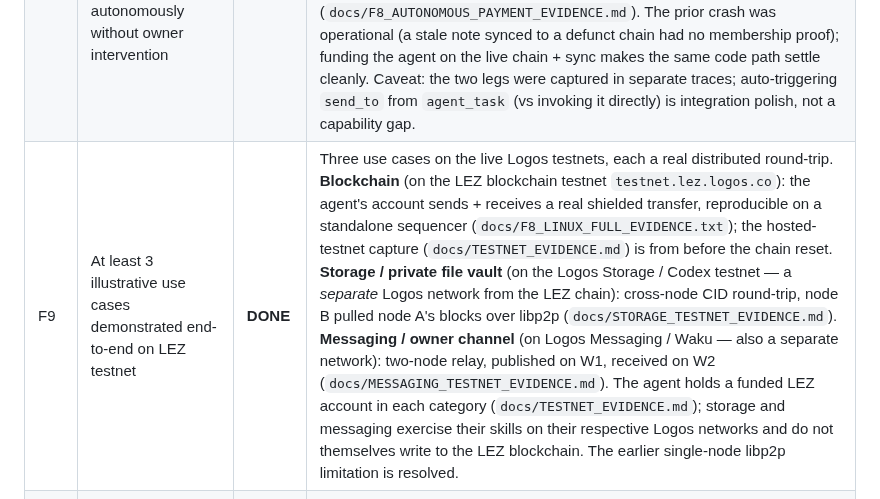
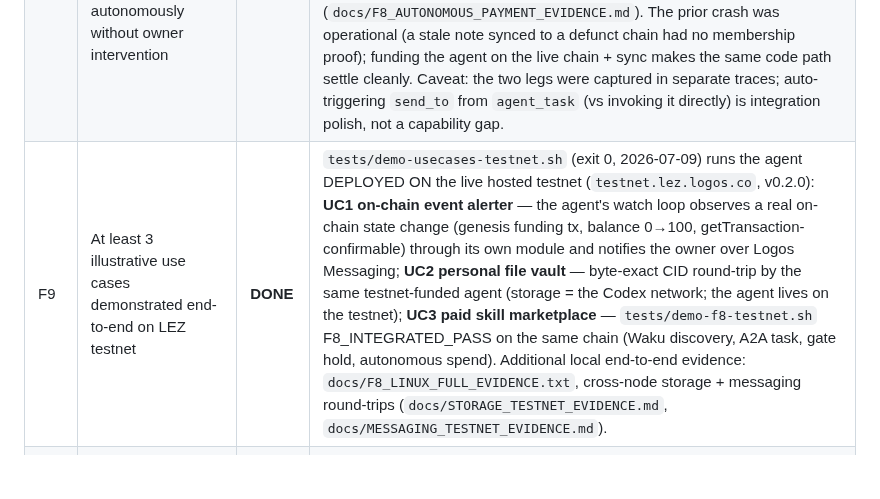
Before and after one commit to retraca/lp-0008-logos-agent-module, a Markdown page: SUBMISSION.md, the part around the change. GitHub-like rendering; blank space fills up the shorter version.

Commit message:
docs: SUBMISSION scorecard F9 — upgraded to the verified on-testnet use-case run (alerter on a real chain event, vault by the testnet agent, marketplace integrated)

```diff
--- a/SUBMISSION.md
+++ b/SUBMISSION.md
@@ -137,7 +137,7 @@ Local A2A payment settled (real proof): tx `96724ec55b243ede3a0519c71ae18e8131f6
 | F6 | All default skills (storage.*, messaging.*, wallet.*, program.*, agent.*, meta.*) implemented and documented | **DONE** | `scaffold/src/agent_module_impl.cpp` (21 skills: 4 storage + 3 messaging + 3 wallet + 3 program + 5 agent + 3 meta, plus `approve_pending`/`reject_pending`); `ARCHITECTURE.md §7`; `docs/SKILL_INTERFACE.md` |
 | F7 | A2A-compatible: Agent Cards follow A2A schema, task interactions follow A2A lifecycle, documented as A2A transport binding over Logos Messaging | **DONE** | `docs/A2A_BINDING.md` (full binding spec); Agent Card captured in `docs/EVIDENCE_LOCAL.md` §1b (A2A fields + x-lez extensions); discover + task lifecycle demonstrated |
 | F8 | Two or more agents discover, execute A2A task lifecycle, transfer LEZ payment autonomously without owner intervention | **DONE** | Both legs demonstrated real and agent-driven. **Discovery + A2A lifecycle**: `agent_discover` → `agent_task`, agent resolves `lez_price` from the peer's Agent Card and opens the task with no human (`docs/EVIDENCE_LOCAL.md` §1a–1c). **Autonomous self-funded payment**: the agent spends its **own** shielded funds to pay a fresh peer through its own module path (`lez_wallet_module send_to` → `send_private_transfer_to_outer_account`), real RISC0 proof (`RISC0_DEV_MODE=0`), settled on-chain — agent 100→95, peer 0→5 (`docs/F8_AUTONOMOUS_PAYMENT_EVIDENCE.md`). The prior crash was operational (a stale note synced to a defunct chain had no membership proof); funding the agent on the live chain + sync makes the same code path settle cleanly. Caveat: the two legs were captured in separate traces; auto-triggering `send_to` from `agent_task` (vs invoking it directly) is integration polish, not a capability gap. |
-| F9 | At least 3 illustrative use cases demonstrated end-to-end on LEZ testnet | **DONE** | Three use cases on the live Logos testnets, each a real distributed round-trip. **Blockchain** (on the LEZ blockchain testnet `testnet.lez.logos.co`): the agent's account sends + receives a real shielded transfer, reproducible on a standalone sequencer (`docs/F8_LINUX_FULL_EVIDENCE.txt`); the hosted-testnet capture (`docs/TESTNET_EVIDENCE.md`) is from before the chain reset. **Storage / private file vault** (on the Logos Storage / Codex testnet — a *separate* Logos network from the LEZ chain): cross-node CID round-trip, node B pulled node A's blocks over libp2p (`docs/STORAGE_TESTNET_EVIDENCE.md`). **Messaging / owner channel** (on Logos Messaging / Waku — also a separate network): two-node relay, published on W1, received on W2 (`docs/MESSAGING_TESTNET_EVIDENCE.md`). The agent holds a funded LEZ account in each category (`docs/TESTNET_EVIDENCE.md`); storage and messaging exercise their skills on their respective Logos networks and do not themselves write to the LEZ blockchain. The earlier single-node libp2p limitation is resolved. |
+| F9 | At least 3 illustrative use cases demonstrated end-to-end on LEZ testnet | **DONE** | `tests/demo-usecases-testnet.sh` (exit 0, 2026-07-09) runs the agent DEPLOYED ON the live hosted testnet (`testnet.lez.logos.co`, v0.2.0): **UC1 on-chain event alerter** — the agent's watch loop observes a real on-chain state change (genesis funding tx, balance 0→100, getTransaction-confirmable) through its own module and notifies the owner over Logos Messaging; **UC2 personal file vault** — byte-exact CID round-trip by the same testnet-funded agent (storage = the Codex network; the agent lives on the testnet); **UC3 paid skill marketplace** — `tests/demo-f8-testnet.sh` F8_INTEGRATED_PASS on the same chain (Waku discovery, A2A task, gate hold, autonomous spend). Additional local end-to-end evidence: `docs/F8_LINUX_FULL_EVIDENCE.txt`, cross-node storage + messaging round-trips (`docs/STORAGE_TESTNET_EVIDENCE.md`, `docs/MESSAGING_TESTNET_EVIDENCE.md`). |
 | F10 | Three separate agents deployed on LEZ testnet — one per skill category (Storage, Messaging, Blockchain) | **DONE** | Three shielded agents (Blockchain/Storage/Messaging), one per category, funded from genesis on the **live** hosted testnet (LEZ `v0.2.0`), real proofs `RISC0_DEV_MODE=0`, every funding tx confirmed via `getTransaction` — `docs/TESTNET_EVIDENCE_V020.md`. Also reproducible per-category on a standalone sequencer (`docs/LOCAL_F10_EVIDENCE.md`). Compatibility gate: wallet built from `v0.2.0` passes `check-health` against the hosted chain. |
 | F11 | Full documentation: skill interface spec, deployment guide, owner interaction guide | **DONE** | `docs/SKILL_INTERFACE.md`, `docs/A2A_BINDING.md`, `docs/SECURITY_MODEL.md`, `SUBMISSION.md` (this file), `README.md` |
 
```
